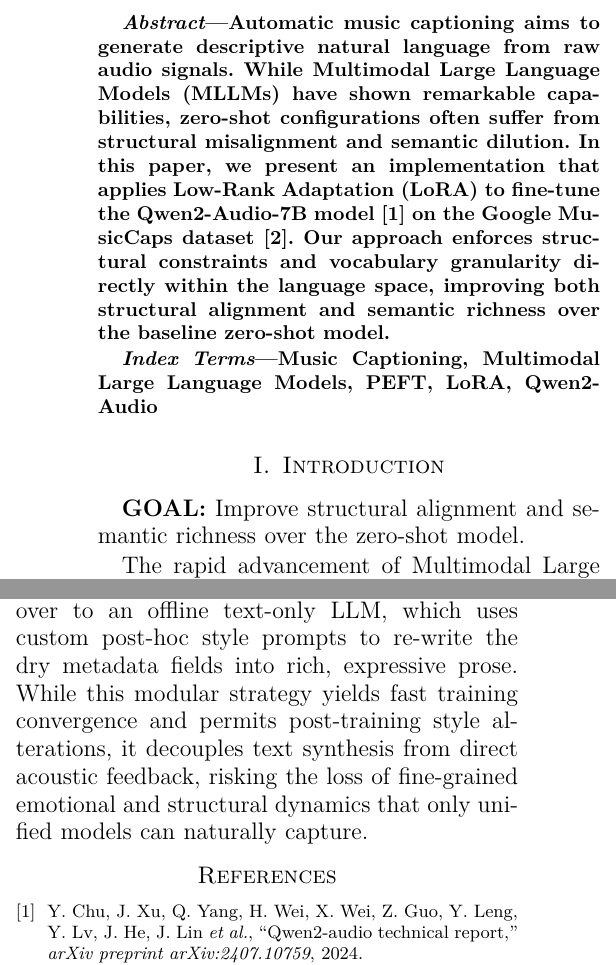
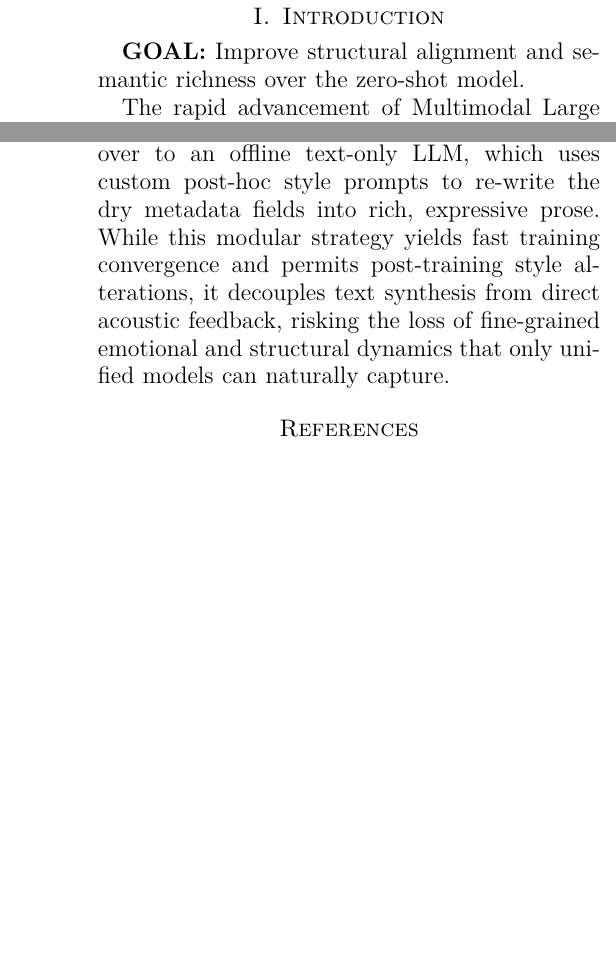
Before and after one commit to whyhugo/mllm-music-explanation, a LaTeX paper (report/main.tex): two parts of the columns of pages 1 and 2 of 2, joined at a grey line, cut at the place of the change, the shorter picture padded with empty space. Compiled offline with XeLaTeX.

```diff
--- a/report/main.tex
+++ b/report/main.tex
@@ -25,14 +25,6 @@
 }
 
 \maketitle
-
-\begin{abstract}
-    Automatic music captioning aims to generate descriptive natural language from raw audio signals. While Multimodal Large Language Models (MLLMs) have shown remarkable capabilities, zero-shot configurations often suffer from structural misalignment and semantic dilution. In this paper, we present an implementation that applies Low-Rank Adaptation (LoRA) to fine-tune the Qwen2-Audio-7B model~\cite{qwen2audio} on the Google MusicCaps dataset~\cite{musiccaps}. Our approach enforces structural constraints and vocabulary granularity directly within the language space, improving both structural alignment and semantic richness over the baseline zero-shot model.
-\end{abstract}
-
-\begin{IEEEkeywords}
-    Music Captioning, Multimodal Large Language Models, PEFT, LoRA, Qwen2-Audio
-\end{IEEEkeywords}
 
 \section{Introduction}
 \label{sec:introduction}
```
